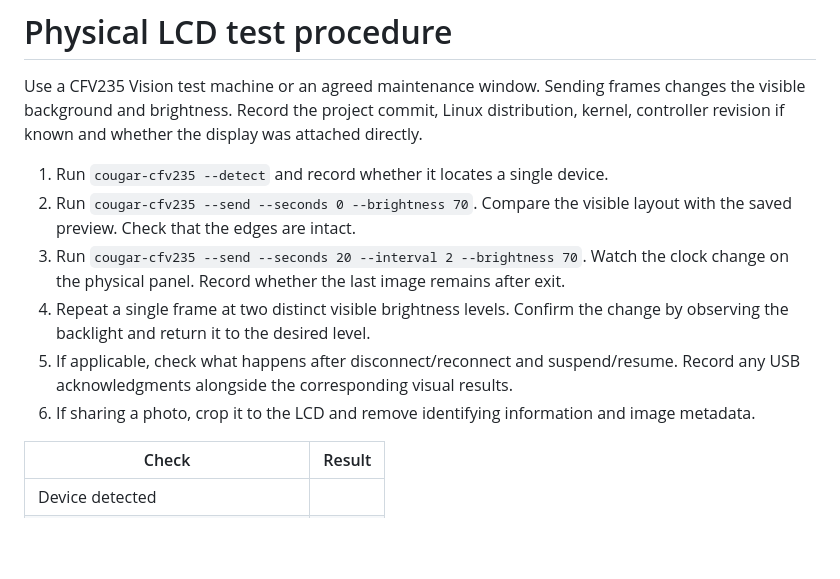
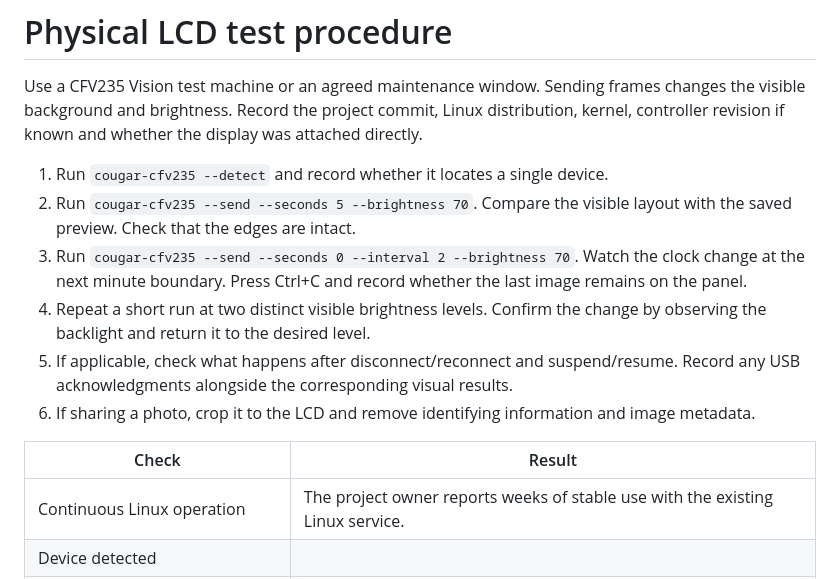
Before and after one commit to FrankOverdijk/cougar-cfv235-linux, a Markdown page: docs/hardware-test.md, the part around the change. Rendered like a GitHub page; blank space fills up the shorter version.

```diff
--- a/docs/hardware-test.md
+++ b/docs/hardware-test.md
@@ -3,14 +3,15 @@
 Use a CFV235 Vision test machine or an agreed maintenance window. Sending frames changes the visible background and brightness. Record the project commit, Linux distribution, kernel, controller revision if known and whether the display was attached directly.
 
 1. Run `cougar-cfv235 --detect` and record whether it locates a single device.
-2. Run `cougar-cfv235 --send --seconds 0 --brightness 70`. Compare the visible layout with the saved preview. Check that the edges are intact.
-3. Run `cougar-cfv235 --send --seconds 20 --interval 2 --brightness 70`. Watch the clock change on the physical panel. Record whether the last image remains after exit.
-4. Repeat a single frame at two distinct visible brightness levels. Confirm the change by observing the backlight and return it to the desired level.
+2. Run `cougar-cfv235 --send --seconds 5 --brightness 70`. Compare the visible layout with the saved preview. Check that the edges are intact.
+3. Run `cougar-cfv235 --send --seconds 0 --interval 2 --brightness 70`. Watch the clock change at the next minute boundary. Press Ctrl+C and record whether the last image remains on the panel.
+4. Repeat a short run at two distinct visible brightness levels. Confirm the change by observing the backlight and return it to the desired level.
 5. If applicable, check what happens after disconnect/reconnect and suspend/resume. Record any USB acknowledgments alongside the corresponding visual results.
 6. If sharing a photo, crop it to the LCD and remove identifying information and image metadata.
 
 | Check | Result |
 | --- | --- |
+| Continuous Linux operation | The project owner reports weeks of stable use with the existing Linux service. |
 | Device detected | |
 | First frame visible and edges intact | |
 | Clock changes across refreshes | |
```
Also changed, not shown: README.md (+8 -8 lines), docs/dashboard-preview.png, 3 other files.
